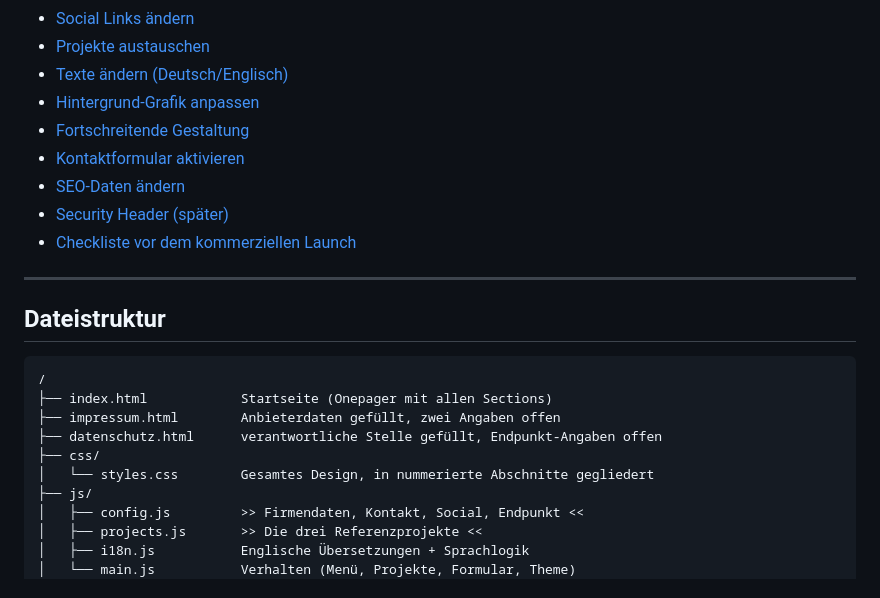
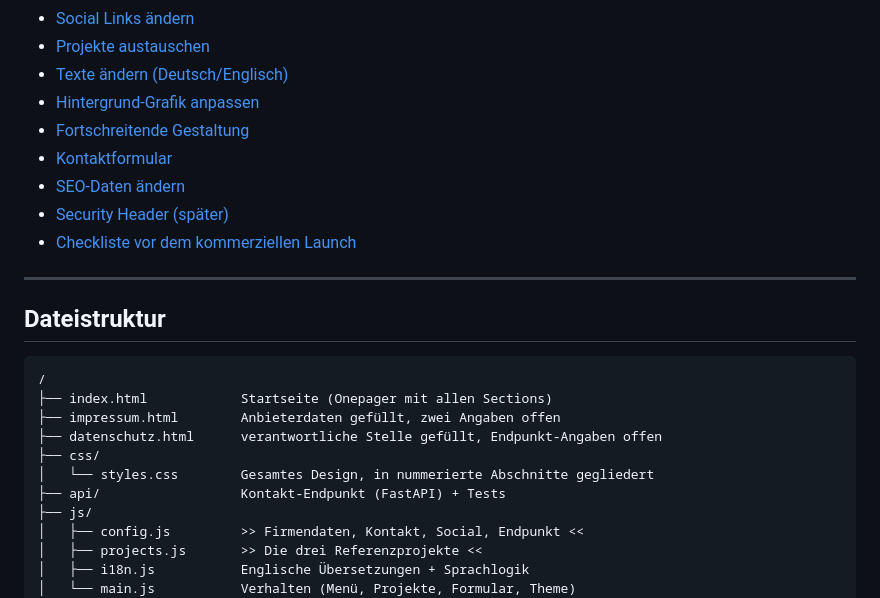
Before and after one commit to Relis-lol/web-services, a Markdown page: README.md, the part around one of its changes. Drawn GitHub-style.

Commit message:
Kontaktformular im README dokumentiert
Co-Authored-By: Claude Opus 5 <noreply@anthropic.com>

```diff
--- a/README.md
+++ b/README.md
@@ -39,7 +39,7 @@ versendet (siehe [Kontaktformular aktivieren](#kontaktformular-aktivieren)).
 - [Texte ändern (Deutsch/Englisch)](#texte-ändern-deutschenglisch)
 - [Hintergrund-Grafik anpassen](#hintergrund-grafik-anpassen)
 - [Fortschreitende Gestaltung](#fortschreitende-gestaltung)
-- [Kontaktformular aktivieren](#kontaktformular-aktivieren)
+- [Kontaktformular](#kontaktformular)
 - [SEO-Daten ändern](#seo-daten-ändern)
 - [Security Header (später)](#security-header-später)
 - [Checkliste vor dem kommerziellen Launch](#checkliste-vor-dem-kommerziellen-launch)
@@ -55,6 +55,7 @@ versendet (siehe [Kontaktformular aktivieren](#kontaktformular-aktivieren)).
 ├── datenschutz.html      verantwortliche Stelle gefüllt, Endpunkt-Angaben offen
 ├── css/
 │   └── styles.css        Gesamtes Design, in nummerierte Abschnitte gegliedert
+├── api/                  Kontakt-Endpunkt (FastAPI) + Tests
 ├── js/
 │   ├── config.js         >> Firmendaten, Kontakt, Social, Endpunkt <<
 │   ├── projects.js       >> Die drei Referenzprojekte <<
```
Also changed, not shown: other parts of README.md (+44 -59 lines).
